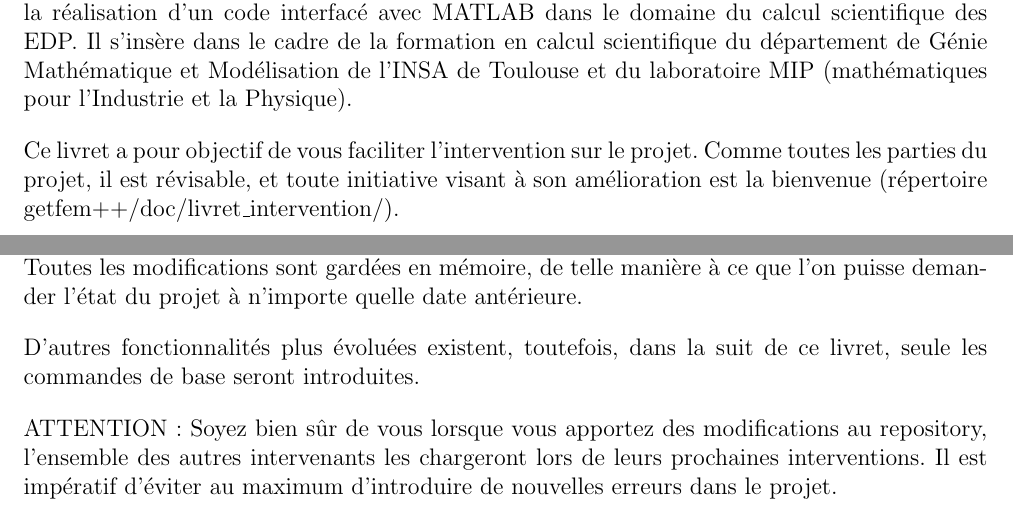
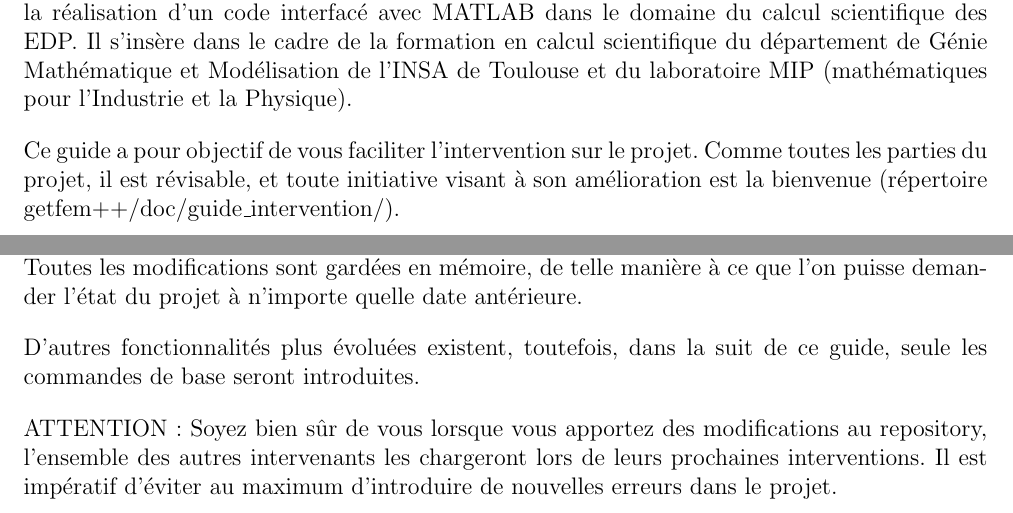
Before and after one commit to getfem/getfem, a LaTeX thesis (doc/guide_intervention/guide_intervention.tex): two parts of pages 2 and 5 of 10, joined at a grey line, cut so that both start at the same text. Compiled offline with pdfLaTeX; an older LaTeX class or package is replaced by its successor.

Commit message:
minor changes

```diff
--- a/doc/guide_intervention/guide_intervention.tex
+++ b/doc/guide_intervention/guide_intervention.tex
@@ -244,7 +244,7 @@ $\;$\\[1cm]
 
 \section{Introduction}
   Merci de participer au projet {\sc Getfem++ / Getfemlab}. Ce projet a pour vocation la r\'ealisation d'un code interfac\'e avec MATLAB dans le domaine du calcul scientifique des EDP. Il s'ins\`ere dans le cadre de la formation en calcul scientifique du d\'epartement de G\'enie Math\'ematique et Mod\'elisation de l'INSA de Toulouse et du laboratoire MIP (math\'ematiques pour l'Industrie et la Physique).\\[0.4cm]
-Ce livret a pour objectif de vous faciliter l'intervention sur le projet. Comme toutes les parties du projet, il est r\'evisable, et toute initiative visant \`a son am\'elioration est la bienvenue (r\'epertoire getfem++/doc/livret\_intervention/).
+Ce guide a pour objectif de vous faciliter l'intervention sur le projet. Comme toutes les parties du projet, il est r\'evisable, et toute initiative visant \`a son am\'elioration est la bienvenue (r\'epertoire getfem++/doc/guide\_intervention/).
 
 \newpage
 
@@ -281,7 +281,7 @@ GETFEMLAB repr\'esentera une sur-couche de GETFEM++ compos\'ee de sources C - C+
 L'id\'ee de base de CVS est de centraliser sur un unique r\'epertoire, dit d\'epot, soit repository en anglais, tous les codes et documents relatifs au projet (dans le cas pr\'esent, ce r\'epertoire est sur gmmlinux2). Chaque intervenant travaille alors sur une copie des sources de la partie du projet sur laquelle il intervient.\\[0.4cm]
 Des commandes permettent de tester la validit\'e de ses sources, de les mettre \`a jour par rapport aux changement effectu\'ees par d'autre sur le repository, de valider ses propres changements effectu\'es sur sa propre copie, ou d'ajouter et de supprimer des fichiers au projet.\\[0.4cm]
 CVS g\`ere automatiquement l'attribution de num\'eros de r\'evision \`a chaque fichier du projet. Toutes les modifications sont gard\'ees en m\'emoire, de telle mani\`ere \`a ce que l'on puisse demander l'\'etat du projet \`a n'importe quelle date ant\'erieure. \\[0.4cm]
-D'autres fonctionnalit\'es plus \'evolu\'ees existent, toutefois, dans la suit de ce livret, seule les commandes de base seront introduites.\\[0.4cm]
+D'autres fonctionnalit\'es plus \'evolu\'ees existent, toutefois, dans la suit de ce guide, seule les commandes de base seront introduites.\\[0.4cm]
 ATTENTION : Soyez bien s\^ur de vous lorsque vous apportez des modifications au repository, l'ensemble des autres intervenants les chargeront lors de leurs prochaines interventions. Il est imp\'eratif d'\'eviter au maximum d'introduire de nouvelles erreurs dans le projet.
 
 
```
Also changed, not shown: doc/guide_intervention/Makefile (added), doc/guide_intervention/files_structure.eps, doc/guide_intervention/guide_intervention_pg.eps, doc/guide_intervention/guide_intervention.tex (2 more changed lines), 2 other files.
